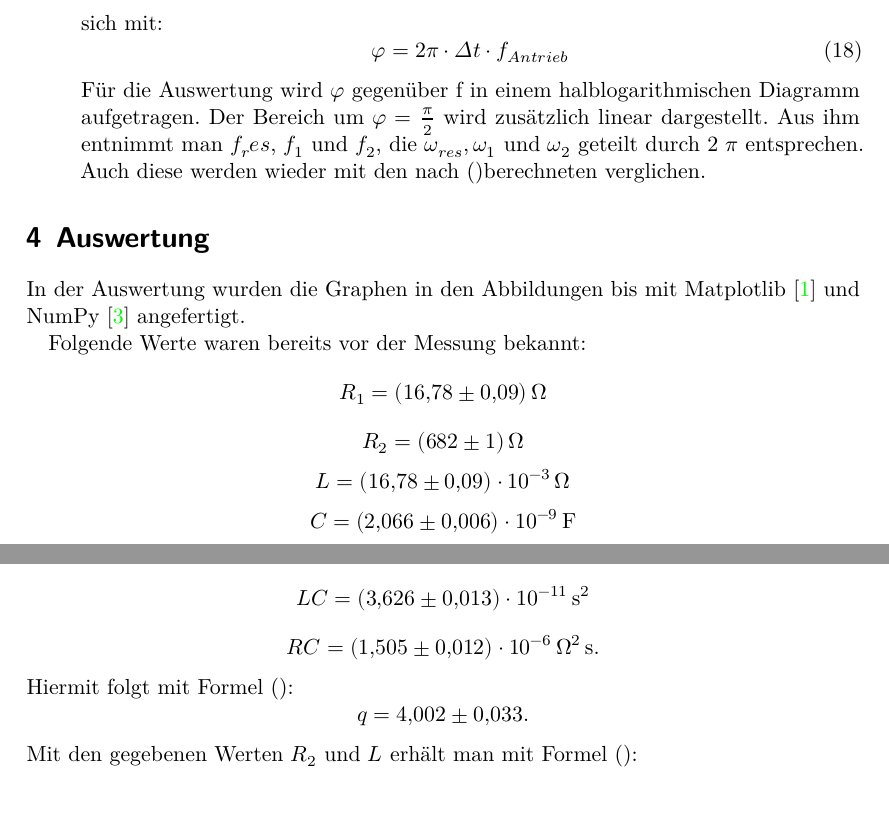
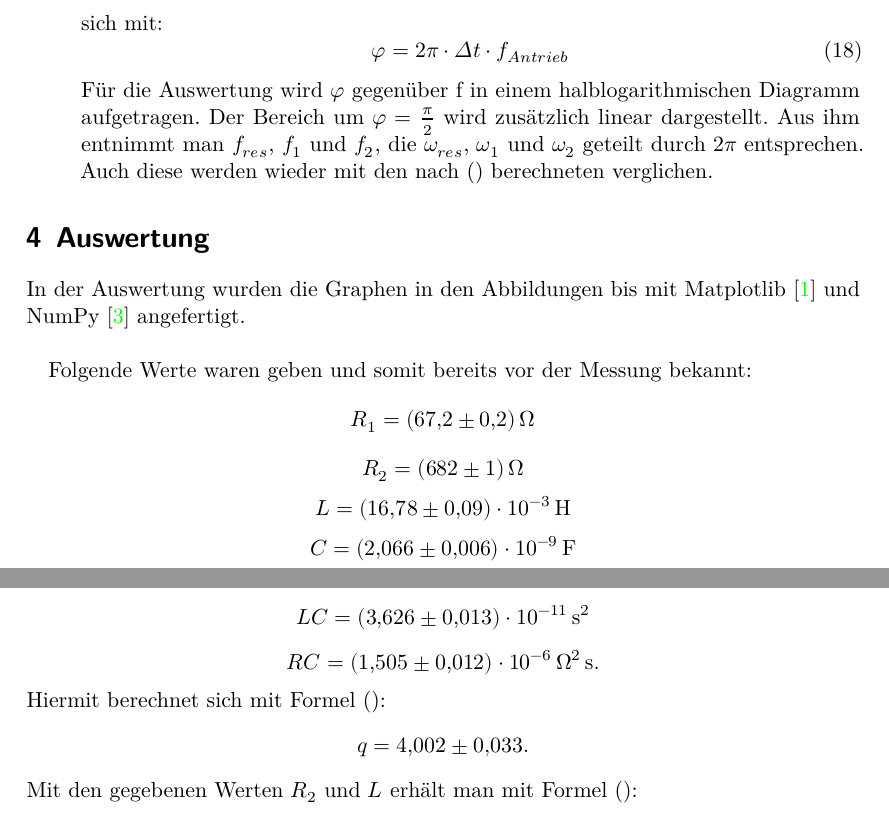
Before and after one commit to ghzut/Praktikum, a LaTeX document (Praktikum5-V354/Praktikum5w.tex, which reads Praktikum5-V354/content/auswertung.tex, Praktikum5-V354/content/durchfuehrung.tex): two parts of pages 8 and 10 of 15, joined at a grey line, cut so that both start at the same text. Compiled offline with LuaLaTeX.

Commit message:
Durchführung kleinigkeiten am ende. Plot kp. auswertung richtiges R1 und L.

```diff
--- a/Praktikum5-V354/content/auswertung.tex
+++ b/Praktikum5-V354/content/auswertung.tex
@@ -1,17 +1,17 @@
 \section{Auswertung}
 \label{sec:Auswertung}
-In der Auswertung wurden die Graphen in den Abbildungen  bis  mit Matplotlib \cite{matplotlib} und NumPy \cite{numpy} angefertigt.
+In der Auswertung wurden die Graphen in den Abbildungen  bis  mit Matplotlib \cite{matplotlib} und NumPy \cite{numpy} angefertigt.\\
 
 
-Folgende Werte waren bereits vor der Messung bekannt:
+Folgende Werte waren geben und somit bereits vor der Messung bekannt:
 \begin{displaymath}
-R_1 = \SI{16.78(9)}{\ohm}
+R_1 = \SI{67.2(2)}{\ohm}
 \end{displaymath}
 \begin{displaymath}
 R_2 = \SI{682(1)}{\ohm}
 \end{displaymath}
 \begin{displaymath}
-L = \SI{16.78(9)e-3}{\ohm}
+L = \SI{16.78(9)e-3}{\henry}
 \end{displaymath}
 \begin{displaymath}
 C = \SI{2.066(6)e-9}{\farad}
@@ -51,7 +51,7 @@ LC = \SI{3.626(13)e-11}{\second\squared}
 \begin{displaymath}
 RC = \SI{1.505(12)e-6}{\ohm\squared\second}\text{.}
 \end{displaymath}
-Hiermit folgt mit Formel ():
+Hiermit berechnet sich mit Formel ():
 \begin{displaymath}
 q = \num{4.002(33)}\text{.}
 \end{displaymath}
--- a/Praktikum5-V354/content/durchfuehrung.tex
+++ b/Praktikum5-V354/content/durchfuehrung.tex
@@ -45,8 +45,8 @@
        \end{equation}
        Für die Auswertung wird $\varphi$ gegenüber f in einem halblogarithmischen
         Diagramm aufgetragen. Der Bereich um $\varphi = \frac{\pi}{2}$ wird zusätzlich
-         linear dargestellt. Aus ihm entnimmt man $f_res$, $f_1$ und $f_2$,
-          die $\omega_{res},\omega_1$ und $\omega_2$ geteilt durch 2 $\pi$ entsprechen.
+         linear dargestellt. Aus ihm entnimmt man $f_{res}$, $f_1$ und $f_2$,
+          die $\omega_{res}$, $\omega_1$ und $\omega_2$ geteilt durch $2\pi$ entsprechen.
            Auch diese werden wieder
-         mit den nach ()berechneten verglichen.
+         mit den nach () berechneten verglichen.
 \end{enumerate}
```
Also changed, not shown: 1 other file.
